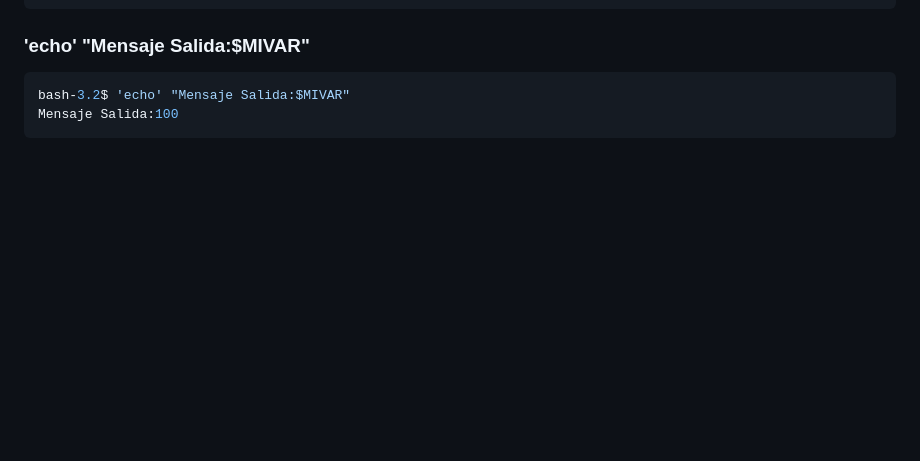
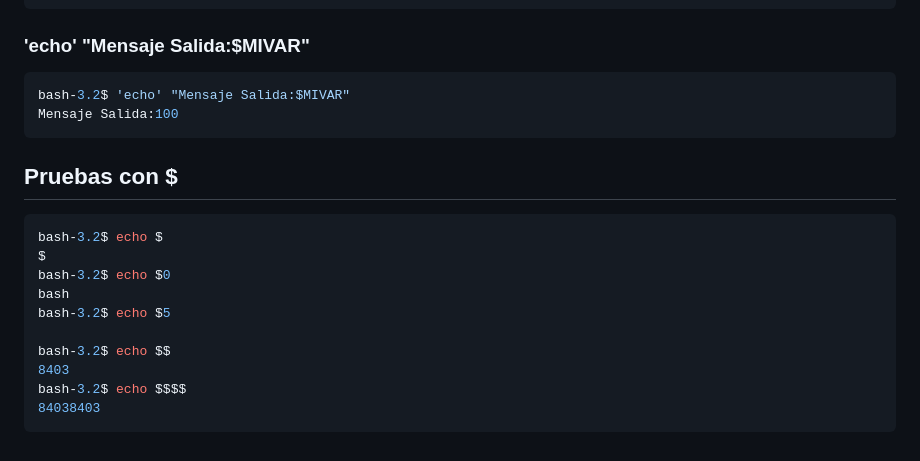
Before and after one commit to albertpardo/42BCN-docs-minishell, a Markdown page: apuntes_docs/9_pruebas_realizadas_en_bash.md, the part around the change. GitHub-like rendering; blank space fills up the shorter version.

Commit message:
pruebas bash con $

````diff
--- a/apuntes_docs/9_pruebas_realizadas_en_bash.md
+++ b/apuntes_docs/9_pruebas_realizadas_en_bash.md
@@ -444,3 +444,18 @@ Mensaje Salida:$MIVAR
 bash-3.2$ 'echo' "Mensaje Salida:$MIVAR"
 Mensaje Salida:100
 ```
+
+## Pruebas con $
+
+```sh
+bash-3.2$ echo $
+$
+bash-3.2$ echo $0
+bash
+bash-3.2$ echo $5
+
+bash-3.2$ echo $$
+8403
+bash-3.2$ echo $$$$
+84038403
+```
````
